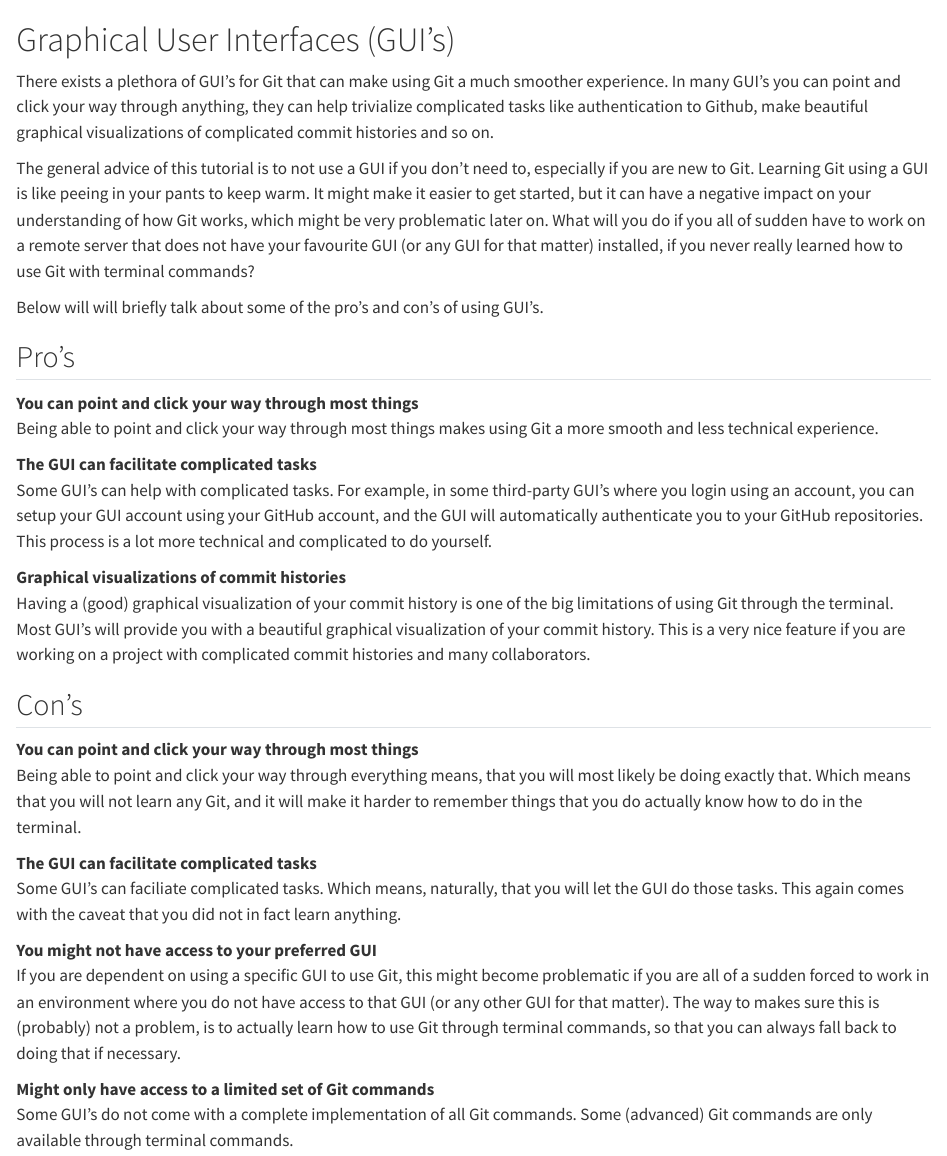
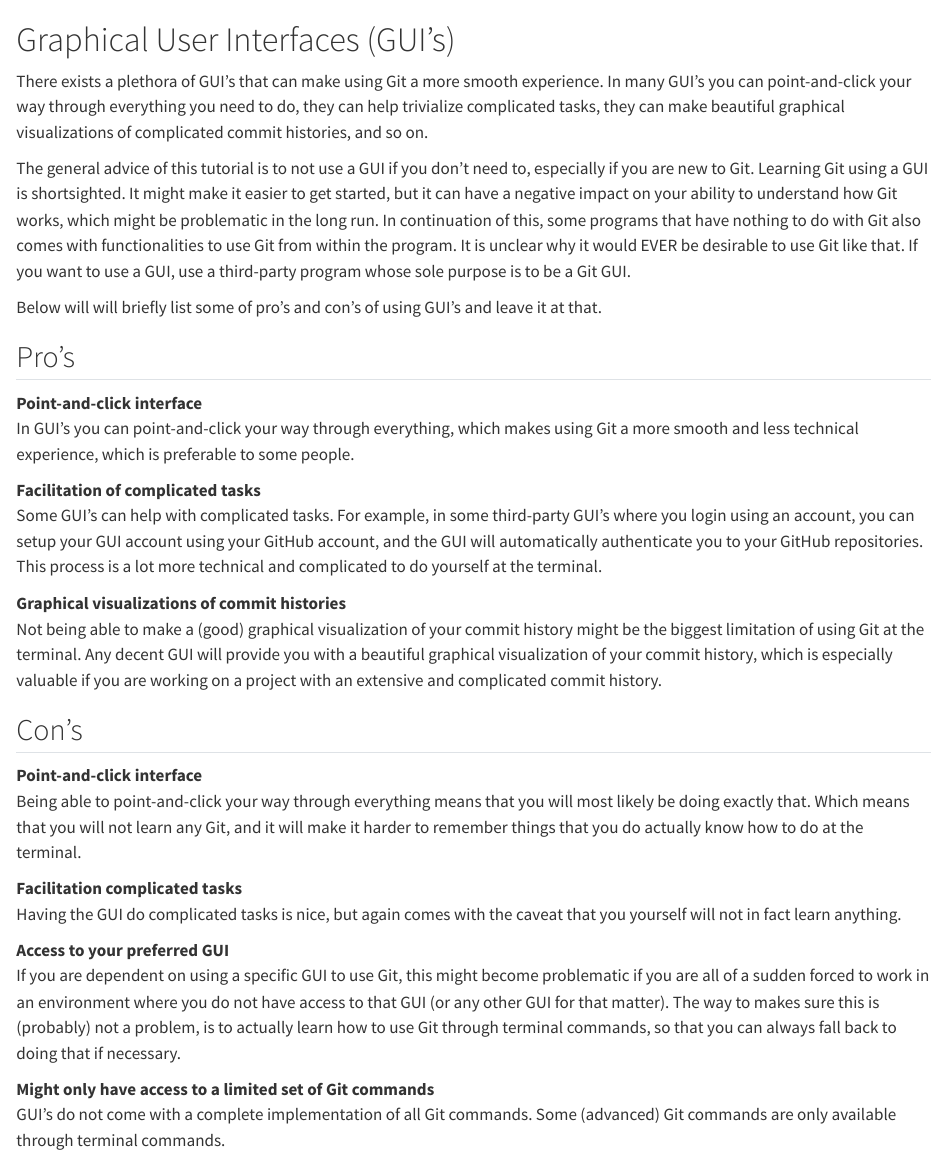
Before and after one commit to thomas-rasmussen/git-tutorial, a Quarto document (graphical-user-interfaces.qmd): the page in a window 1100 px wide, from its top. Rendered offline with R 4.5, knitr and Pandoc in place of Quarto, with nearby package versions.

Commit message:
WIP - Add appendix on GUI's

```diff
--- a/_quarto.yml
+++ b/_quarto.yml
@@ -3,7 +3,7 @@ project:
   output-dir: docs
 
 toc-expand: 2
-toc-depth: 5
+toc-depth: 4
 page-navigation: true
 book:
   title: "Introduction to Git"
@@ -18,6 +18,7 @@ book:
     - part: "Part II - Branching and remotes"
     - part: "Part III - Advanced topics"
       chapters:
+        - github.qmd
         - the-dot-git-folder.qmd
 
   appendices:
--- a/graphical-user-interfaces.qmd
+++ b/graphical-user-interfaces.qmd
@@ -1,33 +1,32 @@
 # Graphical User Interfaces (GUI's)
 
-There exists a plethora of GUI's for Git that can make using Git a much smoother experience. In many GUI's you can point and click your way through anything, they can help trivialize complicated tasks like authentication to Github, make beautiful graphical visualizations of complicated commit histories and so on.
+There exists a plethora of GUI's that can make using Git a more smooth experience. In many GUI's you can point-and-click your way through everything you need to do, they can help trivialize complicated tasks, they can make beautiful graphical visualizations of complicated commit histories, and so on.
 
-The general advice of this tutorial is to not use a GUI if you don't need to, especially if you are new to Git. Learning Git using a GUI is like peeing in your pants to keep warm. It might make it easier to get started, but it can have a negative impact on your understanding of how Git works, which might be very problematic later on. What will you do if you all of sudden have to work on a remote server that does not have your favourite GUI (or any GUI for that matter) installed, if you never really learned how to use Git with terminal commands?
+The general advice of this tutorial is to not use a GUI if you don't need to, especially if you are new to Git. Learning Git using a GUI is shortsighted. It might make it easier to get started, but it can have a negative impact on your ability to understand how Git works, which might be problematic in the long run. In continuation of this, some programs that have nothing to do with Git also comes with functionalities to use Git from within the program. It is unclear why it would EVER be desirable to use Git like that. If you want to use a GUI, use a third-party program whose sole purpose is to be a Git GUI.
 
-Below will will briefly talk about some of the pro's and con's of using GUI's.
+Below will will briefly list some of pro's and con's of using GUI's and leave it at that.
 
 ## Pro's {.unnumbered .unlisted}
 
-**You can point and click your way through most things**<br>
-Being able to point and click your way through most things makes using Git a more smooth and less technical experience.
+**Point-and-click interface**<br>
+In GUI's you can point-and-click your way through everything, which makes using Git a more smooth and less technical experience, which is preferable to some people.
 
-
-**The GUI can facilitate complicated tasks**<br>
-Some GUI's can help with complicated tasks. For example, in some third-party GUI's where you login using an account, you can setup your GUI account using your GitHub account, and the GUI will automatically authenticate you to your GitHub repositories. This process is a lot more technical and complicated to do yourself.
+**Facilitation of complicated tasks**<br>
+Some GUI's can help with complicated tasks. For example, in some third-party GUI's where you login using an account, you can setup your GUI account using your GitHub account, and the GUI will automatically authenticate you to your GitHub repositories. This process is a lot more technical and complicated to do yourself at the terminal.
 
 **Graphical visualizations of commit histories**<br>
-Having a (good) graphical visualization of your commit history is one of the big limitations of using Git through the terminal. Most GUI's will provide you with a beautiful graphical visualization of your commit history. This is a very nice feature if you are working on a project with complicated commit histories and many collaborators.
+Not being able to make a (good) graphical visualization of your commit history might be the biggest limitation of using Git at the terminal. Any decent GUI will provide you with a beautiful graphical visualization of your commit history, which is especially valuable if you are working on a project with an extensive and complicated commit history.
 
 ## Con's {.unnumbered .unlisted}
 
-**You can point and click your way through most things**<br>
-Being able to point and click your way through everything means, that you will most likely be doing exactly that. Which means that you will not learn any Git, and it will make it harder to remember things that you do actually know how to do in the terminal.
+**Point-and-click interface**<br>
+Being able to point-and-click your way through everything means that you will most likely be doing exactly that. Which means that you will not learn any Git, and it will make it harder to remember things that you do actually know how to do at the terminal.
 
-**The GUI can facilitate complicated tasks**<br>
-Some GUI's can faciliate complicated tasks. Which means, naturally, that you will let the GUI do those tasks. This again comes with the caveat that you did not in fact learn anything.
+**Facilitation complicated tasks**<br>
+Having the GUI do complicated tasks is nice, but again comes with the caveat that you yourself will not in fact learn anything.
 
-**You might not have access to your preferred GUI**<br>
+**Access to your preferred GUI**<br>
 If you are dependent on using a specific GUI to use Git, this might become problematic if you are all of a sudden forced to work in an environment where you do not have access to that GUI (or any other GUI for that matter). The way to makes sure this is (probably) not a problem, is to actually learn how to use Git through terminal commands, so that you can always fall back to doing that if necessary.
 
 **Might only have access to a limited set of Git commands**<br>
-Some GUI's do not come with a complete implementation of all Git commands. Some (advanced) Git commands are only available through terminal commands.
+GUI's do not come with a complete implementation of all Git commands. Some (advanced) Git commands are only available through terminal commands.
```
Also changed, not shown: github.qmd (added, +1 -0 lines), index.qmd (+0 -2 lines), the-dot-git-folder.qmd (+1 -1 lines), docs/search.json, 2 other files.
